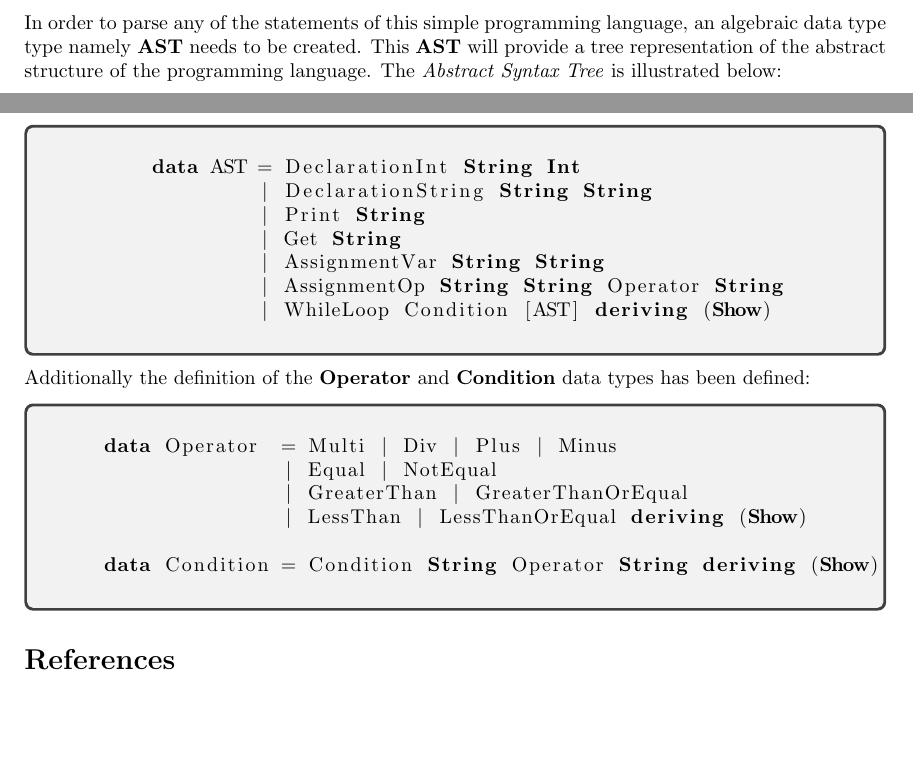
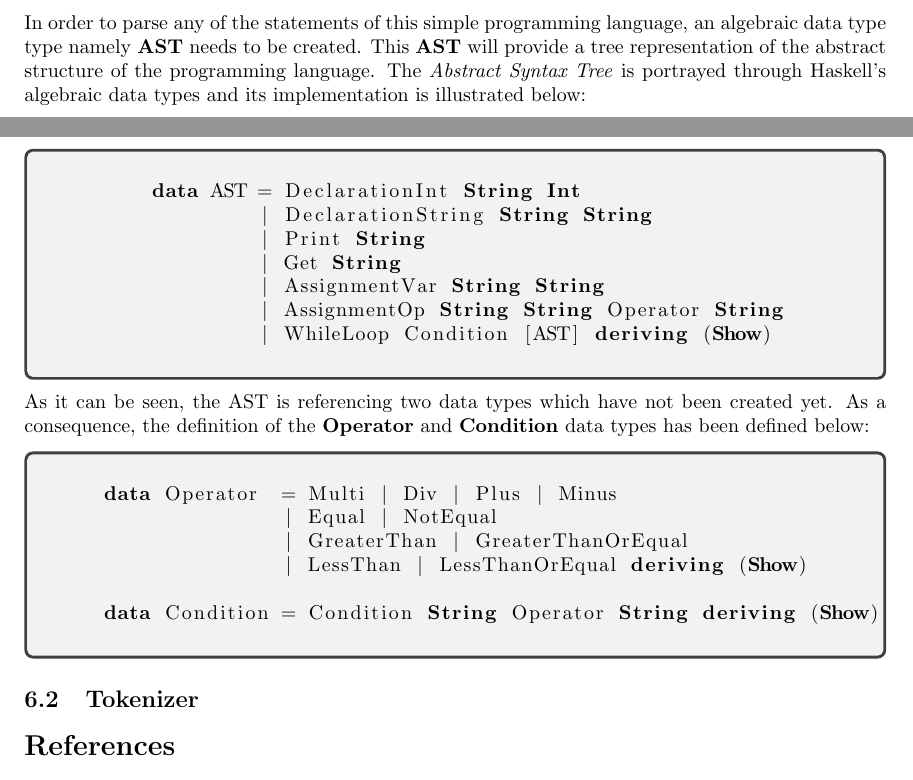
Before and after one commit to Rera93/Monads-for-Functional-Programming, a LaTeX document (paper.tex): two parts of pages 12 and 13 of 13, joined at a grey line, cut so that both start at the same text, the shorter picture padded with empty space. Compiled offline with pdfLaTeX.

Commit message:
modified algebraic data types section

```diff
--- a/paper.tex
+++ b/paper.tex
@@ -459,7 +459,7 @@
 
     \subsection{Algebraic Data Types}
 
-    In order to parse any of the statements of this simple programming language, an algebraic data type type namely \textbf{AST} needs to be created. This \textbf{AST} will provide a tree representation of the abstract structure of the programming language. The \textit{Abstract Syntax Tree} is illustrated below:
+    In order to parse any of the statements of this simple programming language, an algebraic data type type namely \textbf{AST} needs to be created. This \textbf{AST} will provide a tree representation of the abstract structure of the programming language. The \textit{Abstract Syntax Tree} is portrayed through Haskell's algebraic data types and its implementation is illustrated below:
 
     \begin{tcolorbox}
     \begin{lstlisting}[language=Haskell]
@@ -473,7 +473,7 @@
     \end{lstlisting}
     \end{tcolorbox}
 
-    \noindent Additionally the definition of the \textbf{Operator} and \textbf{Condition} data types has been defined:
+    \noindent As it can be seen, the AST is referencing two data types which have not been created yet. As a consequence, the definition of the \textbf{Operator} and \textbf{Condition} data types has been defined below:
 
     \begin{tcolorbox}
     \begin{lstlisting}[language=Haskell]
@@ -486,7 +486,7 @@
     \end{lstlisting}
     \end{tcolorbox}
 
-
+    \subsection{Tokenizer}
 
 
     \begin{thebibliography}{9}
```
